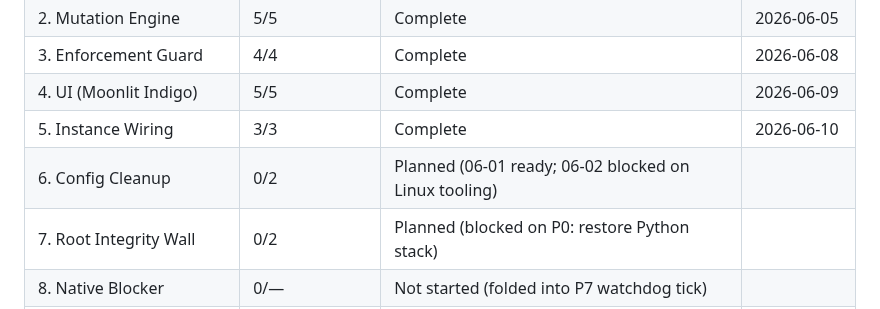
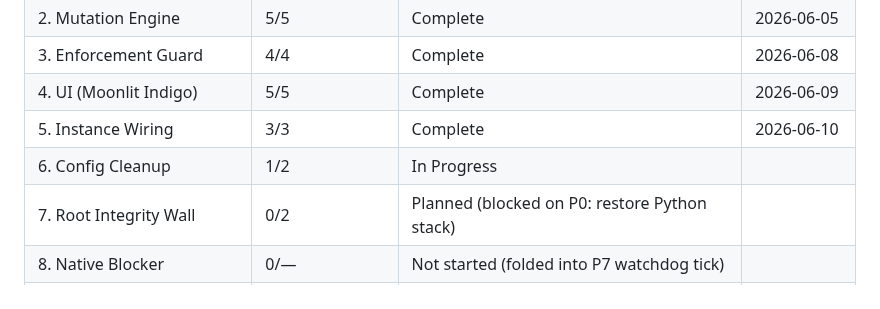
Before and after one commit to danitrrga/nightguard-control, a Markdown page: .planning/ROADMAP.md, the part around one of its changes. Rendered like a GitHub page.

```diff
--- a/.planning/ROADMAP.md
+++ b/.planning/ROADMAP.md
@@ -210,7 +210,7 @@ v2.0 critical path: 6 → 7 → 8 → 10 (8 folds into the P7 watchdog; 10 is th
 | 3. Enforcement Guard | 4/4 | Complete   | 2026-06-08 |
 | 4. UI (Moonlit Indigo) | 5/5 | Complete   | 2026-06-09 |
 | 5. Instance Wiring | 3/3 | Complete   | 2026-06-10 |
-| 6. Config Cleanup | 0/2 | Planned (06-01 ready; 06-02 blocked on Linux tooling) | |
+| 6. Config Cleanup | 1/2 | In Progress|  |
 | 7. Root Integrity Wall | 0/2 | Planned (blocked on P0: restore Python stack) | |
 | 8. Native Blocker | 0/— | Not started (folded into P7 watchdog tick) | |
 | 9. ActivityWatch | 0/— | Parked (optional) | |
```
Also changed, not shown: other parts of .planning/ROADMAP.md (+1 -1 lines), .planning/STATE.md (+14 -19 lines), 1 other file.
